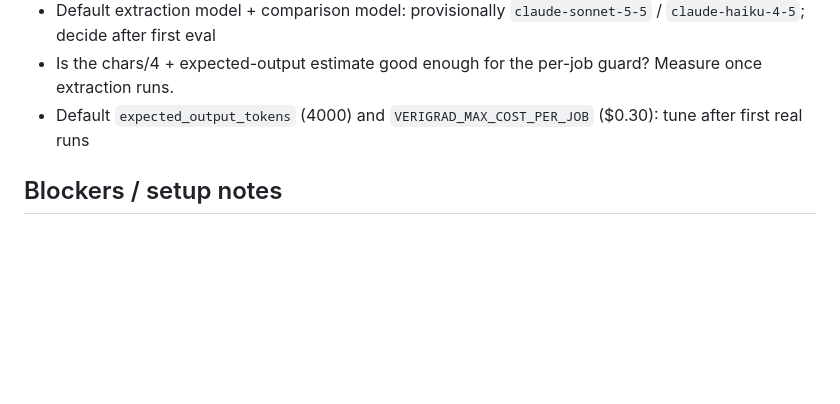
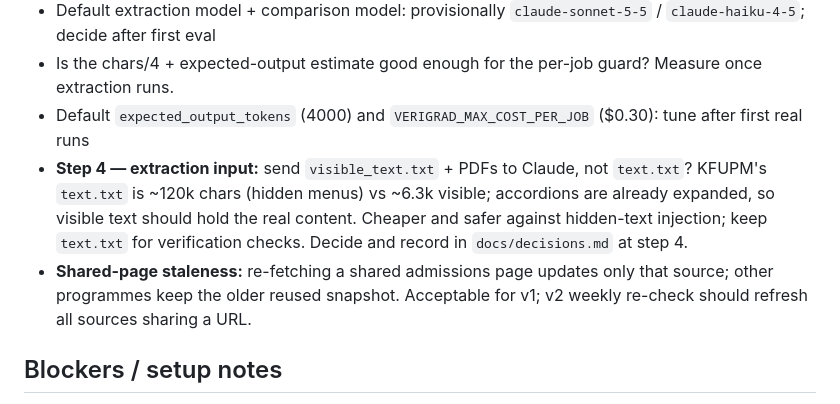
Before and after one commit to misbah-akram-dev/verigrad, a Markdown page: docs/project-status.md, the part around the change. GitHub-like rendering; blank space fills up the shorter version.

Commit message:
docs: open questions for step 4 extraction input and shared-page staleness

```diff
--- a/docs/project-status.md
+++ b/docs/project-status.md
@@ -48,6 +48,8 @@ No toggle navigated away; no expansion stopped. Slowest pages: 40–60 s total (
 - Default extraction model + comparison model: provisionally `claude-sonnet-5-5` / `claude-haiku-4-5`; decide after first eval
 - Is the chars/4 + expected-output estimate good enough for the per-job guard? Measure once extraction runs.
 - Default `expected_output_tokens` (4000) and `VERIGRAD_MAX_COST_PER_JOB` ($0.30): tune after first real runs
+- **Step 4 — extraction input:** send `visible_text.txt` + PDFs to Claude, not `text.txt`? KFUPM's `text.txt` is ~120k chars (hidden menus) vs ~6.3k visible; accordions are already expanded, so visible text should hold the real content. Cheaper and safer against hidden-text injection; keep `text.txt` for verification checks. Decide and record in `docs/decisions.md` at step 4.
+- **Shared-page staleness:** re-fetching a shared admissions page updates only that source; other programmes keep the older reused snapshot. Acceptable for v1; v2 weekly re-check should refresh all sources sharing a URL.
 
 ## Blockers / setup notes
 - Local `.env`: rename `VERIGRAD_MAX_COST_PER_PROGRAM` → `VERIGRAD_MAX_COST_PER_JOB` (old name is ignored; default $0.30 applies). Optionally add `VERIGRAD_LLM_TIMEOUT_SECONDS=120`.
```
